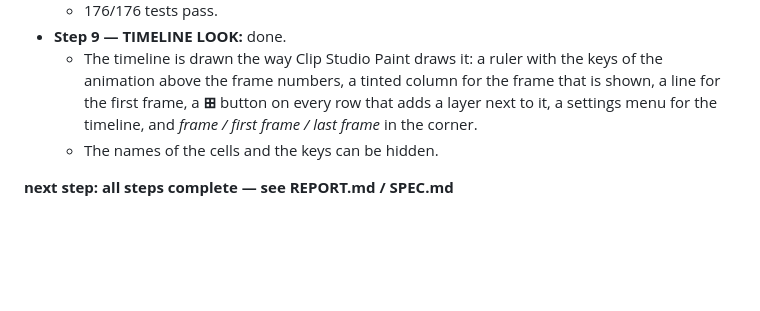
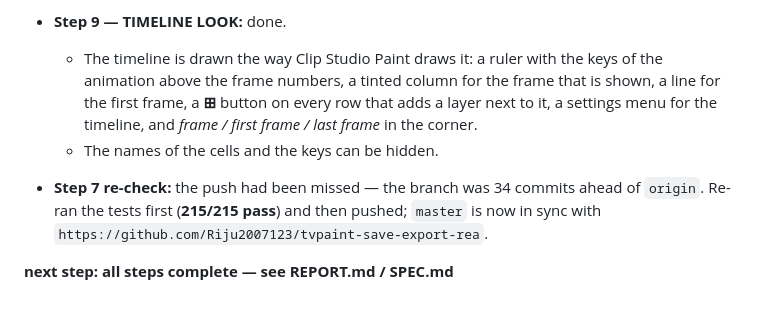
Before and after one commit to Riju2007123/TvMini, a Markdown page: REA-TASK.md, the part around the change. Drawn GitHub-style; blank space fills up the shorter version.

Commit message:
Record the push that step 7 had missed

```diff
--- a/REA-TASK.md
+++ b/REA-TASK.md
@@ -60,4 +60,8 @@ about licence enforcement is reported as documentation only.
     *frame / first frame / last frame* in the corner.
   - The names of the cells and the keys can be hidden.
 
+- **Step 7 re-check:** the push had been missed — the branch was 34 commits
+  ahead of `origin`. Re-ran the tests first (**215/215 pass**) and then pushed;
+  `master` is now in sync with `https://github.com/Riju2007123/tvpaint-save-export-rea`.
+
 **next step: all steps complete — see REPORT.md / SPEC.md**
```
